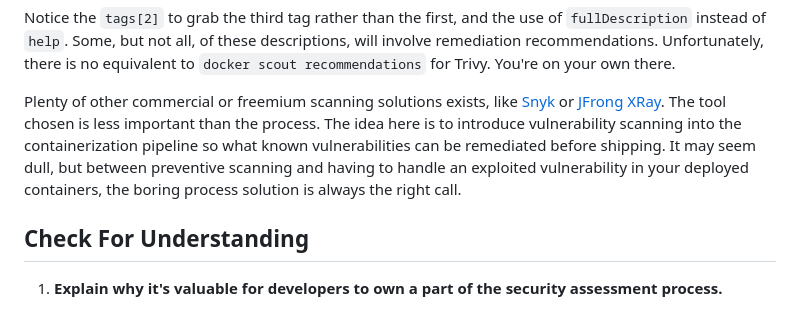
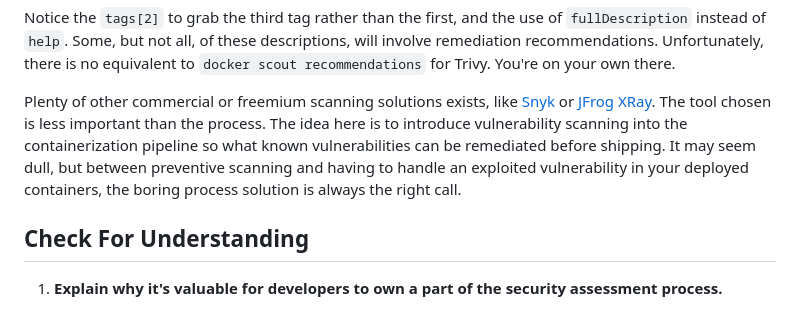
Before and after one commit to The-Taggart-Institute/container-essentials, a Markdown page: 6-security/6-4_static-analysis.md, the part around the change. Rendered like a GitHub page.

```diff
--- a/6-security/6-4_static-analysis.md
+++ b/6-security/6-4_static-analysis.md
@@ -140,7 +140,7 @@ cat trivy_wordpress.json | jq '.runs[0].tool.driver.rules| .[] | {id, "severity"
 
 Notice the `tags[2]` to grab the third tag rather than the first, and the use of `fullDescription` instead of `help`. Some, but not all, of these descriptions, will involve remediation recommendations. Unfortunately, there is no equivalent to `docker scout recommendations` for Trivy. You're on your own there.
 
-Plenty of other commercial or freemium scanning solutions exists, like [Snyk](https://snyk.io/) or [JFrong XRay](https://jfrog.com/xray/). The tool chosen is less important than the process. The idea here is to introduce vulnerability scanning into the containerization pipeline so what known vulnerabilities can be remediated before shipping. It may seem dull, but between preventive scanning and having to handle an exploited vulnerability in your deployed containers, the boring process solution is always the right call.
+Plenty of other commercial or freemium scanning solutions exists, like [Snyk](https://snyk.io/) or [JFrog XRay](https://jfrog.com/xray/). The tool chosen is less important than the process. The idea here is to introduce vulnerability scanning into the containerization pipeline so what known vulnerabilities can be remediated before shipping. It may seem dull, but between preventive scanning and having to handle an exploited vulnerability in your deployed containers, the boring process solution is always the right call.
 
 ## Check For Understanding
 
```
Also changed, not shown: 5-swarm/5-4_secrets.md (+1 -1 lines).
